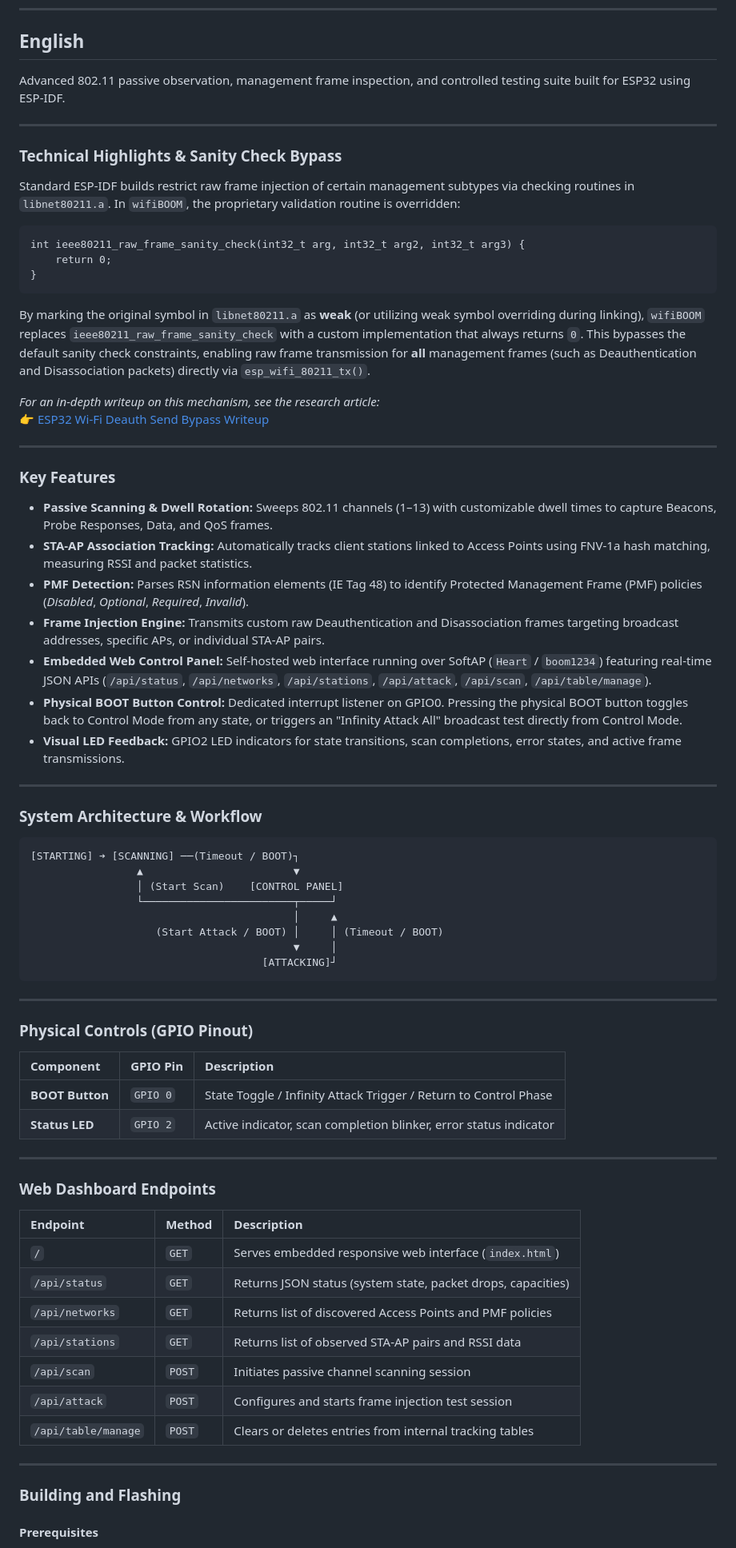
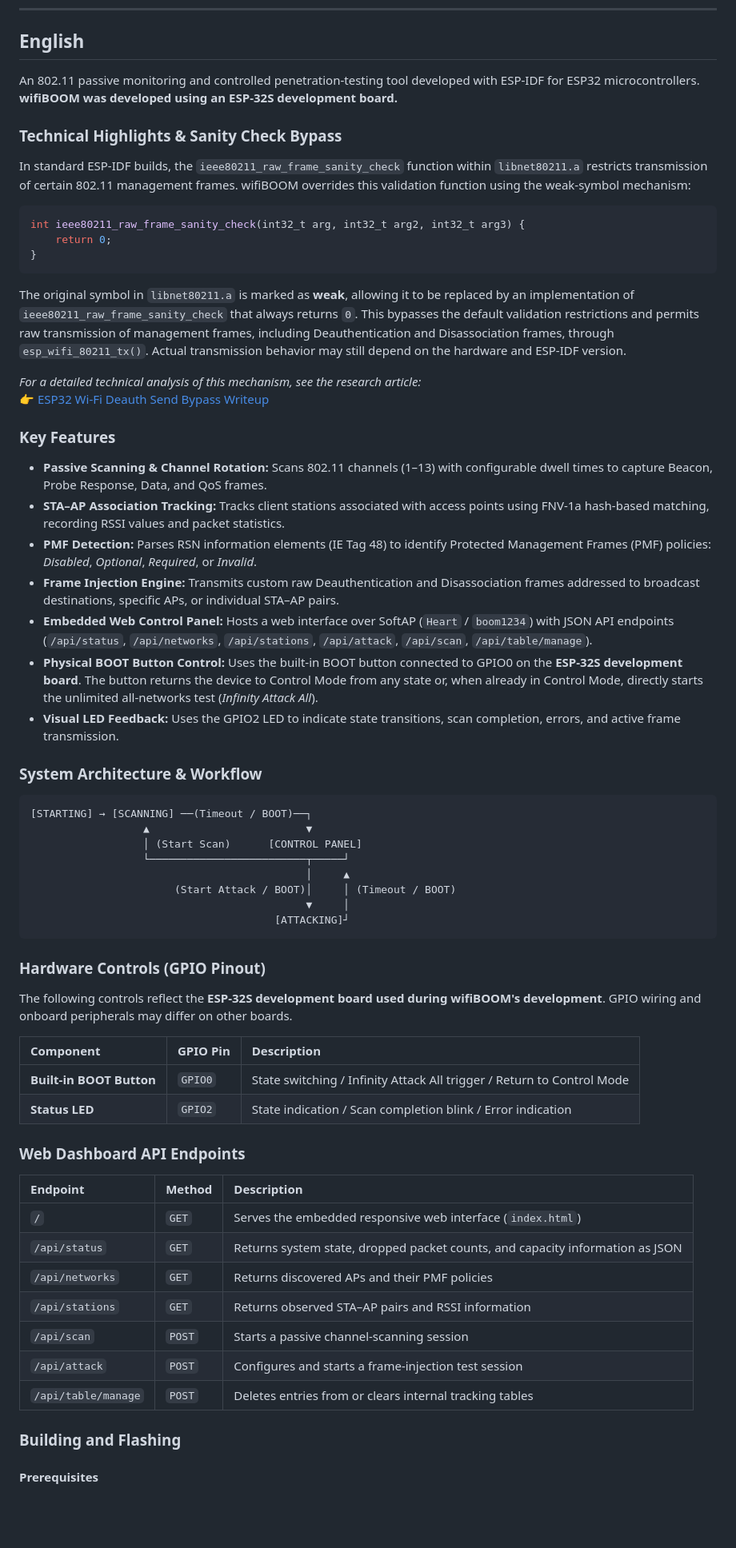
Before and after one commit to SemsYapar/wifiBOOM, a Markdown page: README.md, the part around one of its changes. Shown at 80% size. Rendered like a GitHub page; blank space fills up the shorter version.

Commit message:
Revise README for improved clarity and detail
Updated the README.md to improve clarity and detail on wifiBOOM's functionality, features, and usage instructions.

````diff
--- a/README.md
+++ b/README.md
@@ -6,72 +6,66 @@
 
 ## English
 
-Advanced 802.11 passive observation, management frame inspection, and controlled testing suite built for ESP32 using ESP-IDF.
-
----
+An 802.11 passive monitoring and controlled penetration-testing tool developed with ESP-IDF for ESP32 microcontrollers. **wifiBOOM was developed using an ESP-32S development board.**
 
 ### Technical Highlights & Sanity Check Bypass
 
-Standard ESP-IDF builds restrict raw frame injection of certain management subtypes via checking routines in `libnet80211.a`. In `wifiBOOM`, the proprietary validation routine is overridden:
+In standard ESP-IDF builds, the `ieee80211_raw_frame_sanity_check` function within `libnet80211.a` restricts transmission of certain 802.11 management frames. wifiBOOM overrides this validation function using the weak-symbol mechanism:
 
-    int ieee80211_raw_frame_sanity_check(int32_t arg, int32_t arg2, int32_t arg3) {
-        return 0;
-    }
+```c
+int ieee80211_raw_frame_sanity_check(int32_t arg, int32_t arg2, int32_t arg3) {
+    return 0;
+}
+```
 
-By marking the original symbol in `libnet80211.a` as **weak** (or utilizing weak symbol overriding during linking), `wifiBOOM` replaces `ieee80211_raw_frame_sanity_check` with a custom implementation that always returns `0`. This bypasses the default sanity check constraints, enabling raw frame transmission for **all** management frames (such as Deauthentication and Disassociation packets) directly via `esp_wifi_80211_tx()`.
+The original symbol in `libnet80211.a` is marked as **weak**, allowing it to be replaced by an implementation of `ieee80211_raw_frame_sanity_check` that always returns `0`. This bypasses the default validation restrictions and permits raw transmission of management frames, including Deauthentication and Disassociation frames, through `esp_wifi_80211_tx()`. Actual transmission behavior may still depend on the hardware and ESP-IDF version.
 
-*For an in-depth writeup on this mechanism, see the research article:*
+*For a detailed technical analysis of this mechanism, see the research article:*
 👉 [ESP32 Wi-Fi Deauth Send Bypass Writeup](https://semsyapar.github.io/2026/10/18/esp32-wifi-deauth-send-bypass.html)
-
----
 
 ### Key Features
 
-* **Passive Scanning & Dwell Rotation:** Sweeps 802.11 channels (1–13) with customizable dwell times to capture Beacons, Probe Responses, Data, and QoS frames.
-* **STA-AP Association Tracking:** Automatically tracks client stations linked to Access Points using FNV-1a hash matching, measuring RSSI and packet statistics.
-* **PMF Detection:** Parses RSN information elements (IE Tag 48) to identify Protected Management Frame (PMF) policies (*Disabled*, *Optional*, *Required*, *Invalid*).
-* **Frame Injection Engine:** Transmits custom raw Deauthentication and Disassociation frames targeting broadcast addresses, specific APs, or individual STA-AP pairs.
-* **Embedded Web Control Panel:** Self-hosted web interface running over SoftAP (`Heart` / `boom1234`) featuring real-time JSON APIs (`/api/status`, `/api/networks`, `/api/stations`, `/api/attack`, `/api/scan`, `/api/table/manage`).
-* **Physical BOOT Button Control:** Dedicated interrupt listener on GPIO0. Pressing the physical BOOT button toggles back to Control Mode from any state, or triggers an "Infinity Attack All" broadcast test directly from Control Mode.
-* **Visual LED Feedback:** GPIO2 LED indicators for state transitions, scan completions, error states, and active frame transmissions.
-
----
+- **Passive Scanning & Channel Rotation:** Scans 802.11 channels (1–13) with configurable dwell times to capture Beacon, Probe Response, Data, and QoS frames.
+- **STA–AP Association Tracking:** Tracks client stations associated with access points using FNV-1a hash-based matching, recording RSSI values and packet statistics.
+- **PMF Detection:** Parses RSN information elements (IE Tag 48) to identify Protected Management Frames (PMF) policies: *Disabled*, *Optional*, *Required*, or *Invalid*.
+- **Frame Injection Engine:** Transmits custom raw Deauthentication and Disassociation frames addressed to broadcast destinations, specific APs, or individual STA–AP pairs.
+- **Embedded Web Control Panel:** Hosts a web interface over SoftAP (`Heart` / `boom1234`) with JSON API endpoints (`/api/status`, `/api/networks`, `/api/stations`, `/api/attack`, `/api/scan`, `/api/table/manage`).
+- **Physical BOOT Button Control:** Uses the built-in BOOT button connected to GPIO0 on the **ESP-32S development board**. The button returns the device to Control Mode from any state or, when already in Control Mode, directly starts the unlimited all-networks test (*Infinity Attack All*).
+- **Visual LED Feedback:** Uses the GPIO2 LED to indicate state transitions, scan completion, errors, and active frame transmission.
 
 ### System Architecture & Workflow
 
-    [STARTING] ➔ [SCANNING] ──(Timeout / BOOT)┐
-                     ▲                        ▼
-                     │ (Start Scan)    [CONTROL PANEL]
-                     └────────────────────────┬─────┘
-                                              │     ▲
-                        (Start Attack / BOOT) │     │ (Timeout / BOOT)
-                                              ▼     │
-                                         [ATTACKING]┘
+```text
+[STARTING] → [SCANNING] ──(Timeout / BOOT)──┐
+                  ▲                         ▼
+                  │ (Start Scan)      [CONTROL PANEL]
+                  └─────────────────────────┬─────┘
+                                            │     ▲
+                       (Start Attack / BOOT)│     │ (Timeout / BOOT)
+                                            ▼     │
+                                       [ATTACKING]┘
+```
 
----
+### Hardware Controls (GPIO Pinout)
 
-### Physical Controls (GPIO Pinout)
+The following controls reflect the **ESP-32S development board used during wifiBOOM's development**. GPIO wiring and onboard peripherals may differ on other boards.
 
 | Component | GPIO Pin | Description |
 | :--- | :--- | :--- |
-| **BOOT Button** | `GPIO 0` | State Toggle / Infinity Attack Trigger / Return to Control Phase |
-| **Status LED** | `GPIO 2` | Active indicator, scan completion blinker, error status indicator |
+| **Built-in BOOT Button** | `GPIO0` | State switching / Infinity Attack All trigger / Return to Control Mode |
+| **Status LED** | `GPIO2` | State indication / Scan completion blink / Error indication |
 
----
-
-### Web Dashboard Endpoints
+### Web Dashboard API Endpoints
 
 | Endpoint | Method | Description |
 | :--- | :--- | :--- |
-| `/` | `GET` | Serves embedded responsive web interface (`index.html`) |
-| `/api/status` | `GET` | Returns JSON status (system state, packet drops, capacities) |
-| `/api/networks` | `GET` | Returns list of discovered Access Points and PMF policies |
-| `/api/stations` | `GET` | Returns list of observed STA-AP pairs and RSSI data |
-| `/api/scan` | `POST` | Initiates passive channel scanning session |
-| `/api/attack` | `POST` | Configures and starts frame injection test session |
-| `/api/table/manage`| `POST` | Clears or deletes entries from internal tracking tables |
-
----
+| `/` | `GET` | Serves the embedded responsive web interface (`index.html`) |
+| `/api/status` | `GET` | Returns system state, dropped packet counts, and capacity information as JSON |
+| `/api/networks` | `GET` | Returns discovered APs and their PMF policies |
+| `/api/stations` | `GET` | Returns observed STA–AP pairs and RSSI information |
+| `/api/scan` | `POST` | Starts a passive channel-scanning session |
+| `/api/attack` | `POST` | Configures and starts a frame-injection test session |
+| `/api/table/manage` | `POST` | Deletes entries from or clears internal tracking tables |
 
 ### Building and Flashing
 
````
Also changed, not shown: other parts of README.md (+84 -69 lines).
